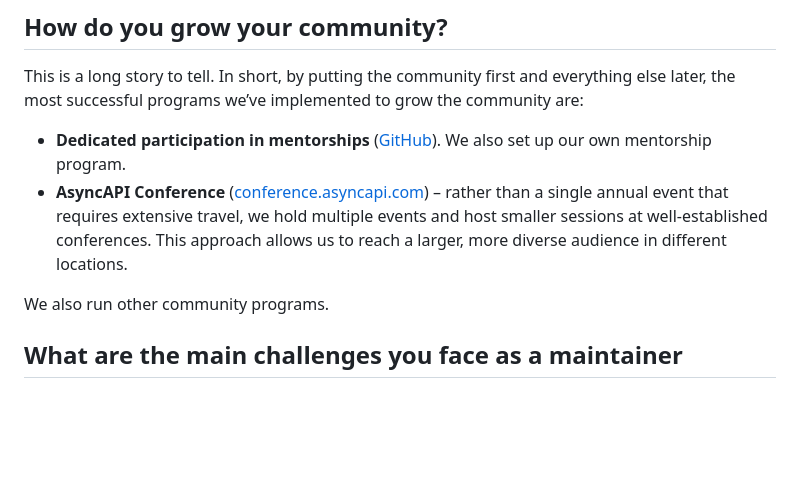
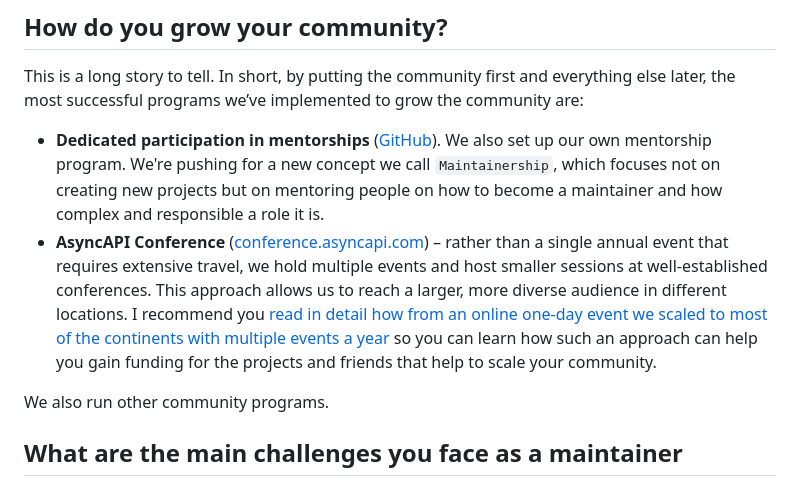
Before and after one commit to openepicdev/maintaine.rs, a Markdown page: source/derberg.md, the part around the change. Drawn GitHub-style; blank space fills up the shorter version.

Commit message:
chore: add more info on scaling community in `derberg.md`

```diff
--- a/source/derberg.md
+++ b/source/derberg.md
@@ -24,8 +24,8 @@ I’m active in the [AsyncAPI Initiative](https://www.asyncapi.com/en), and my h
 
 This is a long story to tell. In short, by putting the community first and everything else later, the most successful programs we’ve implemented to grow the community are:
 
-- **Dedicated participation in mentorships** ([GitHub](https://github.com/asyncapi/community/tree/master/mentorship)). We also set up our own mentorship program.
-- **AsyncAPI Conference** ([conference.asyncapi.com](https://conference.asyncapi.com/)) – rather than a single annual event that requires extensive travel, we hold multiple events and host smaller sessions at well-established conferences. This approach allows us to reach a larger, more diverse audience in different locations.
+- **Dedicated participation in mentorships** ([GitHub](https://github.com/asyncapi/community/tree/master/mentorship)). We also set up our own mentorship program. We're pushing for a new concept we call `Maintainership`, which focuses not on creating new projects but on mentoring people on how to become a maintainer and how complex and responsible a role it is.
+- **AsyncAPI Conference** ([conference.asyncapi.com](https://conference.asyncapi.com/)) – rather than a single annual event that requires extensive travel, we hold multiple events and host smaller sessions at well-established conferences. This approach allows us to reach a larger, more diverse audience in different locations. I recommend you [read in detail how from an online one-day event we scaled to most of the continents with multiple events a year](https://www.brainfart.dev/blog/foss-grow-through-events) so you can learn how such an approach can help you gain funding for the projects and friends that help to scale your community.
 
 We also run other community programs.
 
```
